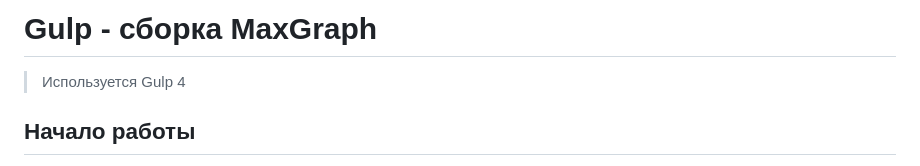
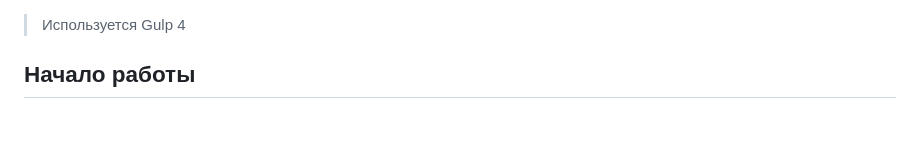
Before and after one commit to Agafonoff93/evgeniywebdev, a Markdown page: README.md, the part around the change. GitHub-like rendering; blank space fills up the shorter version.

Commit message:
Initial commit 2

```diff
--- a/README.md
+++ b/README.md
@@ -1,4 +1,4 @@
-# Gulp - сборка MaxGraph
+
 
 > Используется Gulp 4
 
```
